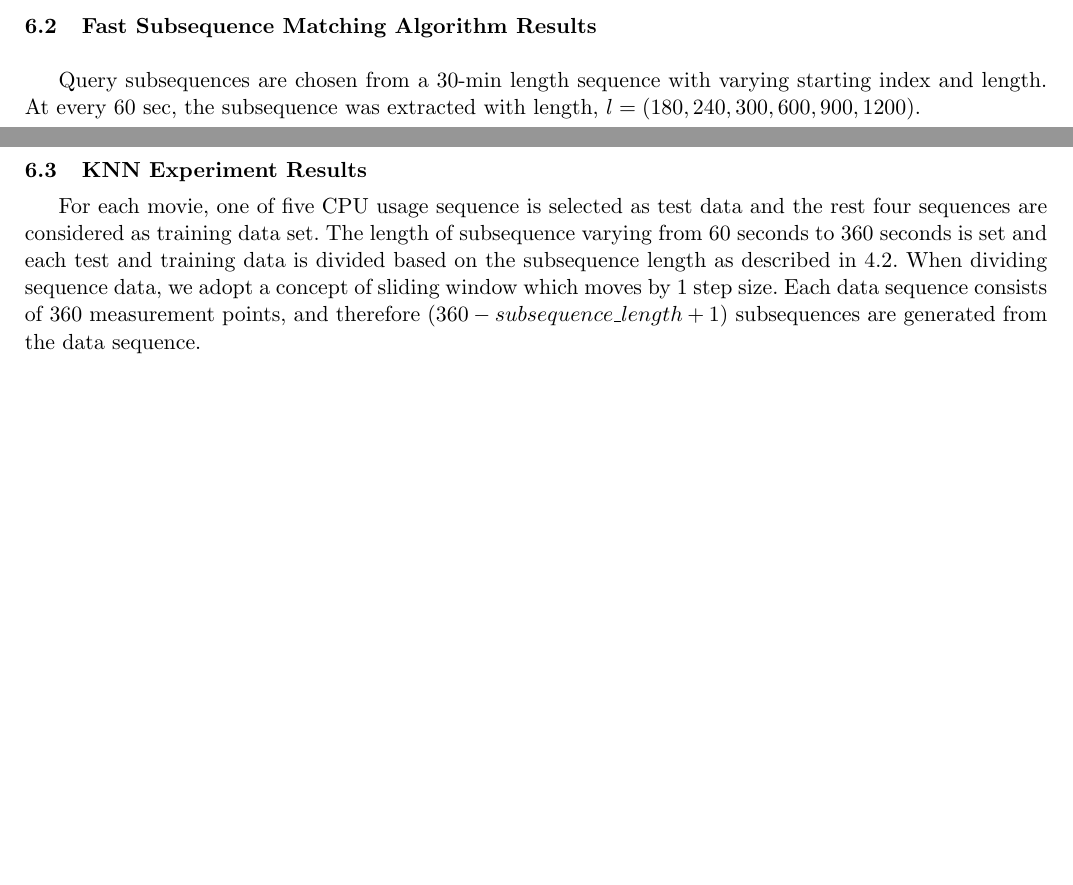
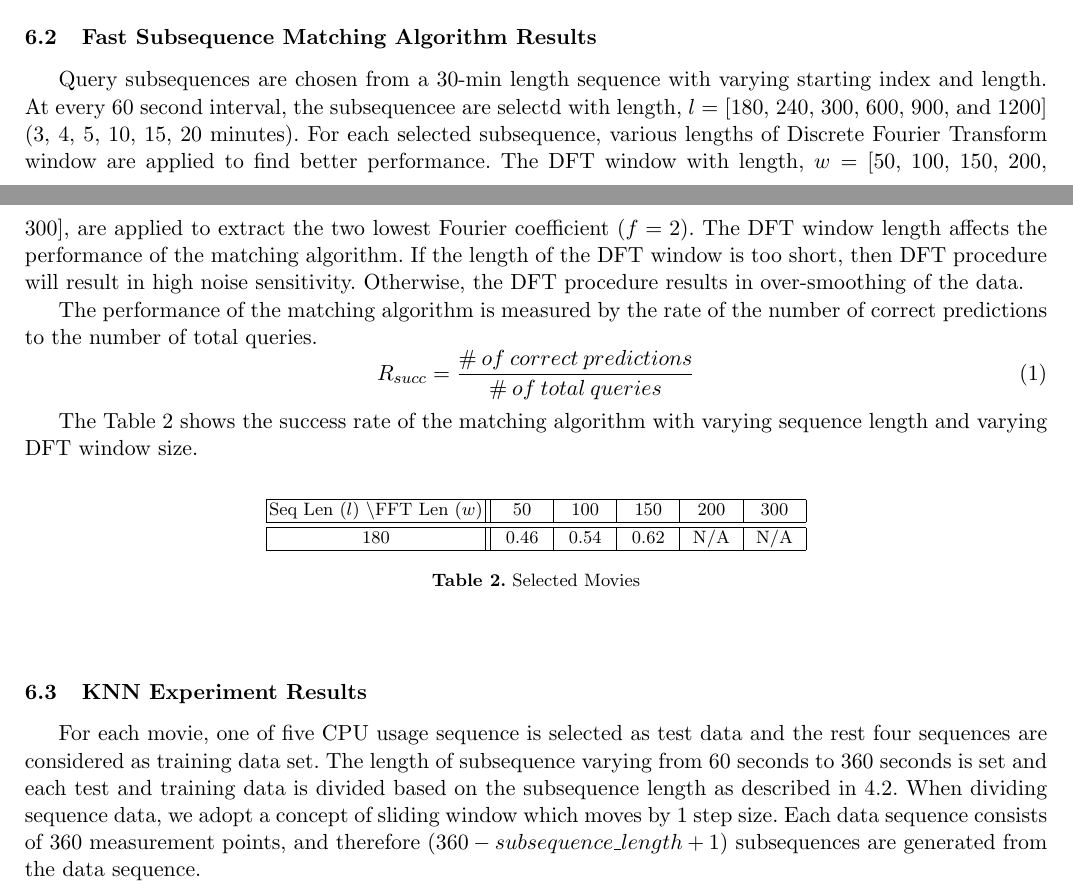
Before and after one commit to yspark/2012Fall-818J, a LaTeX paper (writeup/sidechannelattack.tex, which reads writeup/experiments.tex): two parts of pages 6 and 7 of 8 before the commit and two parts of pages 6 and 7 of 9 after it, joined at a grey line, cut so that both start at the same text, the shorter picture padded with empty space. Compiled offline with pdfLaTeX.

Commit message:
experiment added (continue)

```diff
--- a/writeup/experiments.tex
+++ b/writeup/experiments.tex
@@ -30,7 +30,31 @@ ID & Movie Title & ID & Movie Title \\
 \end{table}
 
 \subsection{Fast Subsequence Matching Algorithm Results}
-Query subsequences are chosen from a 30-min length sequence with varying starting index and length. At every 60 sec, the subsequence was extracted with length, $l = (180, 240, 300, 600, 900, 1200)$.
+Query subsequences are chosen from a 30-min length sequence with varying starting index and length. At every 60 second interval, the subsequencee are selectd with length, $l =$ [180, 240, 300, 600, 900, and 1200] (3, 4, 5, 10, 15, 20 minutes). For each selected subsequence, various lengths of Discrete Fourier Transform window are applied to find better performance. The DFT window with length, $w=$ [50, 100, 150, 200, 300], are applied to extract the two lowest Fourier coefficient ($f=2$). The DFT window length affects the performance of the matching algorithm. If the length of the DFT window is too short, then DFT procedure will result in high noise sensitivity. Otherwise, the DFT procedure results in over-smoothing of the data.
+
+The performance of the matching algorithm is measured by the rate of the number of correct predictions to the number of total queries.
+\begin{equation}
+R_{succ} = \frac{\#\: of \:correct\: predictions}{\# \:of\: total \:queries}
+\end{equation}
+
+The Table \ref{tab:succ_table} shows the success rate of the matching algorithm with varying sequence length and varying DFT window size.
+
+\begin{table}[h!]
+\begin{center}
+\begin{tabular}{|c|| >{\centering} p{1cm}| >{\centering} p{1cm}| >{\centering}p{1cm}| >{\centering}p{1cm}| >{\centering}p{1cm} |}
+\hline
+Seq Len ($l$) \textbackslash FFT Len ($w$)& 50 & 100 & 150 & 200 & 300
+\tabularnewline
+\hline\hline
+180 & 0.46 & 0.54 & 0.62 & N/A & N/A
+\tabularnewline
+\hline
+\end{tabular}
+\end{center}
+\caption{Selected Movies}
+\label{tab:succ_table}
+\end{table}
+
 
 \subsection{KNN Experiment Results}
 
--- a/writeup/sidechannelattack.tex
+++ b/writeup/sidechannelattack.tex
@@ -15,7 +15,7 @@
 \usepackage{graphicx}
 \usepackage{indentfirst}
 \usepackage{subfigure}
-
+\usepackage{array}
 
 % Window TexWorks needs two packages for eps
 \usepackage{epsfig}
```
